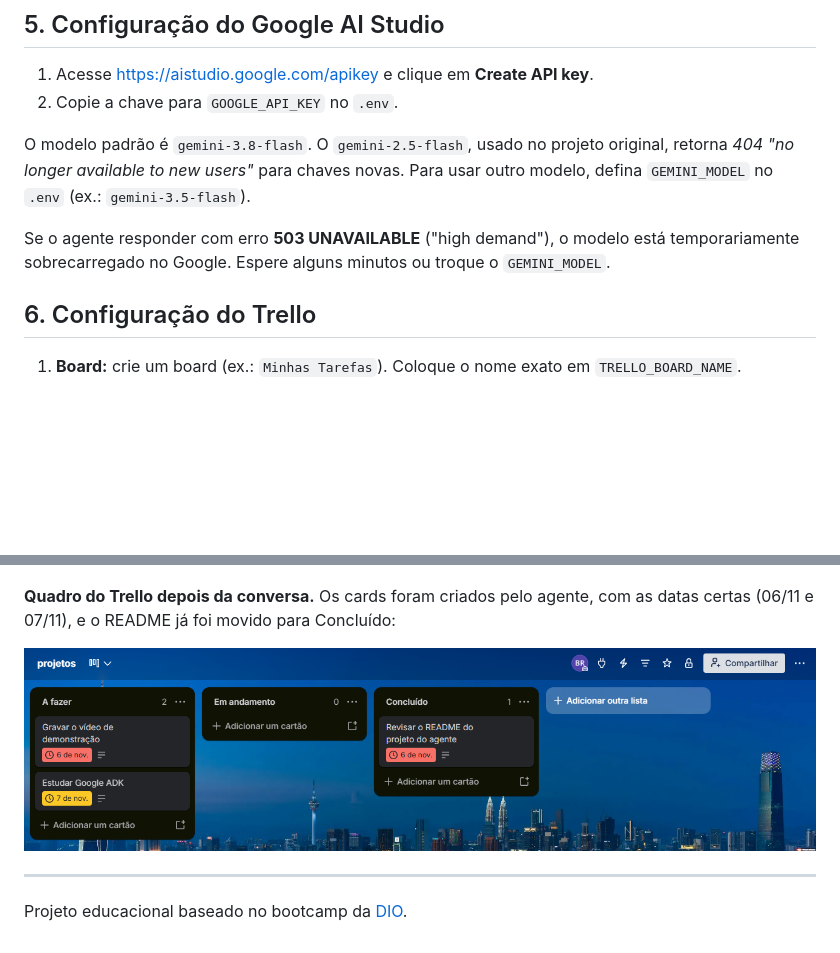
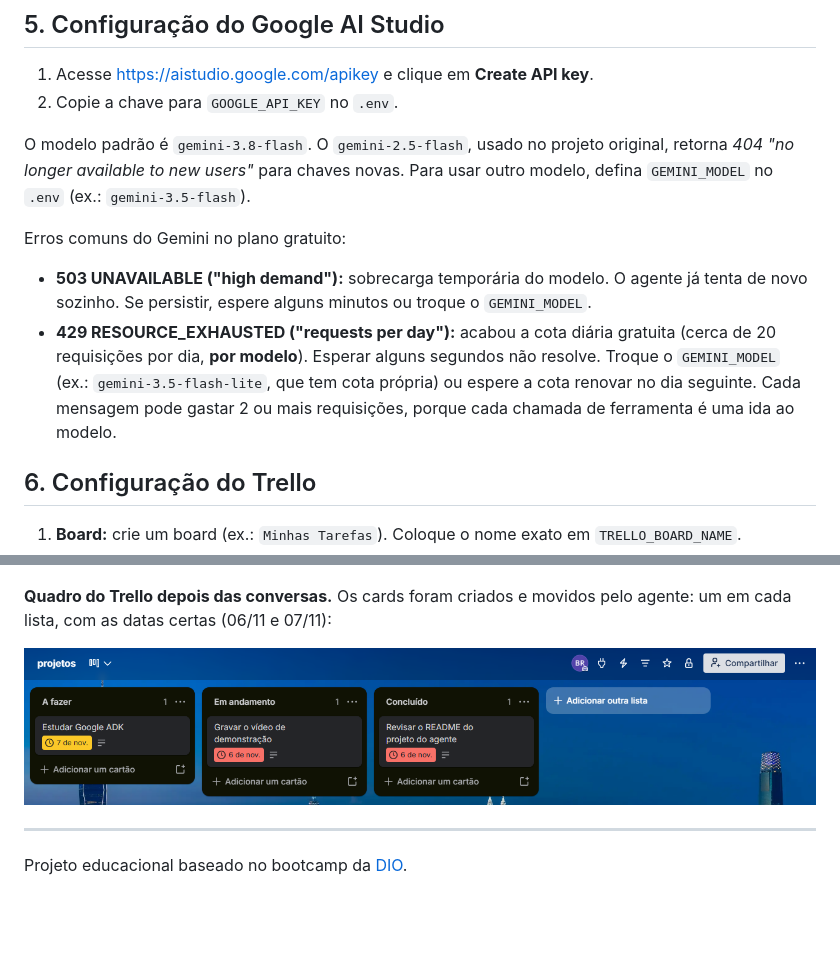
Before and after one commit to brenolrocha22/trello-ai-agent, a Markdown page: README.md, 2 parts joined by grey strips. GitHub-like rendering; pictures changed too: docs/img/trello-board.png; blank space fills up the shorter version.

Commit message:
docs: atualiza print do quadro e documenta limite de cota do Gemini
Co-Authored-By: Claude Opus 5.5 <noreply@anthropic.com>

```diff
--- a/README.md
+++ b/README.md
@@ -69,7 +69,10 @@ Todas as ferramentas retornam `{"resultado": "sucesso" | "erro", "mensagem": ...
 
 O modelo padrão é `gemini-3.8-flash`. O `gemini-2.5-flash`, usado no projeto original, retorna *404 "no longer available to new users"* para chaves novas. Para usar outro modelo, defina `GEMINI_MODEL` no `.env` (ex.: `gemini-3.5-flash`).
 
-Se o agente responder com erro **503 UNAVAILABLE** ("high demand"), o modelo está temporariamente sobrecarregado no Google. Espere alguns minutos ou troque o `GEMINI_MODEL`.
+Erros comuns do Gemini no plano gratuito:
+
+- **503 UNAVAILABLE ("high demand"):** sobrecarga temporária do modelo. O agente já tenta de novo sozinho. Se persistir, espere alguns minutos ou troque o `GEMINI_MODEL`.
+- **429 RESOURCE_EXHAUSTED ("requests per day"):** acabou a cota diária gratuita (cerca de 20 requisições por dia, **por modelo**). Esperar alguns segundos não resolve. Troque o `GEMINI_MODEL` (ex.: `gemini-3.5-flash-lite`, que tem cota própria) ou espere a cota renovar no dia seguinte. Cada mensagem pode gastar 2 ou mais requisições, porque cada chamada de ferramenta é uma ida ao modelo.
 
 ## 6. Configuração do Trello
 
@@ -212,7 +215,7 @@ Na mensagem seguinte, o Gemini respondeu **503 "high demand"**, uma sobrecarga t
 
 ![Agente movendo a tarefa entre listas no adk web](docs/img/adk-web-mudar-status.png)
 
-**Quadro do Trello depois da conversa.** Os cards foram criados pelo agente, com as datas certas (06/11 e 07/11), e o README já foi movido para Concluído:
+**Quadro do Trello depois das conversas.** Os cards foram criados e movidos pelo agente: um em cada lista, com as datas certas (06/11 e 07/11):
 
 ![Quadro do Trello atualizado pelo agente](docs/img/trello-board.png)
 
```
